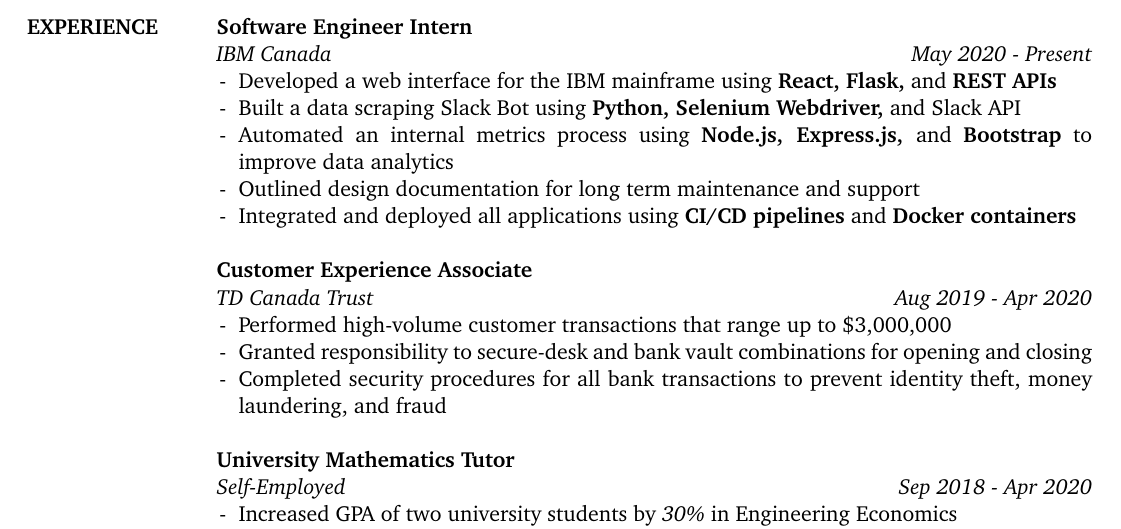
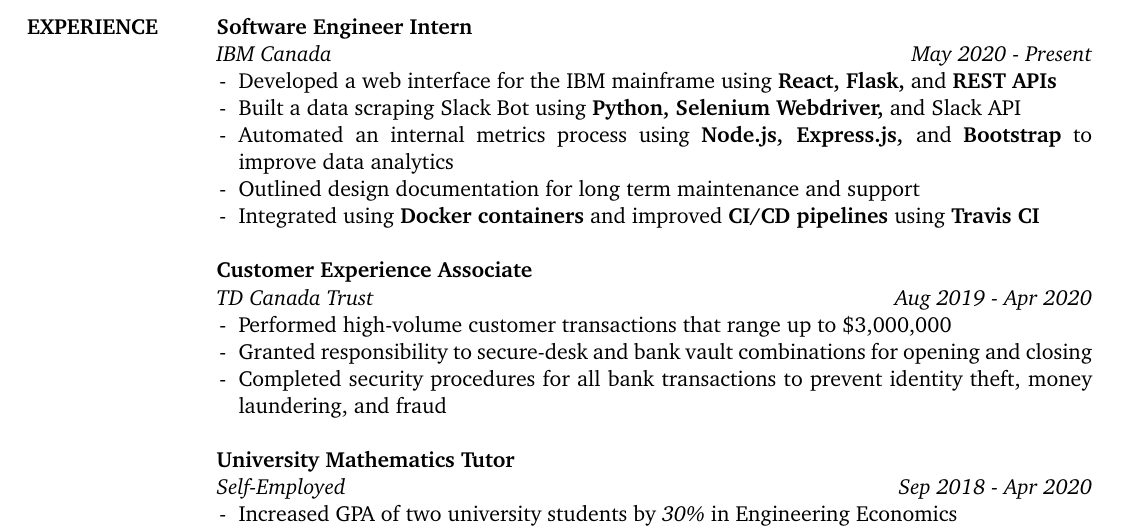
Before and after one commit to nathancheung22/resume, a LaTeX CV (resume.tex): part of the page, cut so that both start at the same text. Compiled offline with pdfLaTeX.

Commit message:
updated resume

```diff
--- a/resume.tex
+++ b/resume.tex
@@ -56,7 +56,7 @@
      & \tabitem Built a data scraping Slack Bot using \textbf{Python, Selenium Webdriver,} and Slack API \\
      & \tabitem Automated an internal metrics process using \textbf{Node.js, Express.js,} and \textbf{Bootstrap} to \tabspace improve data analytics \\
      & \tabitem Outlined design documentation for long term maintenance and support \\
-     & \tabitem Integrated and deployed all applications using \textbf{CI/CD pipelines} and \textbf{Docker containers} \\
+     & \tabitem Integrated using \textbf{Docker containers} and improved \textbf{CI/CD pipelines} using \textbf{Travis CI} \\
      & \\
 
      & \textbf{Customer Experience Associate} \\
```
Also changed, not shown: Nathan_Cheung_Resume_No_Phone.pdf, 1 other file.
